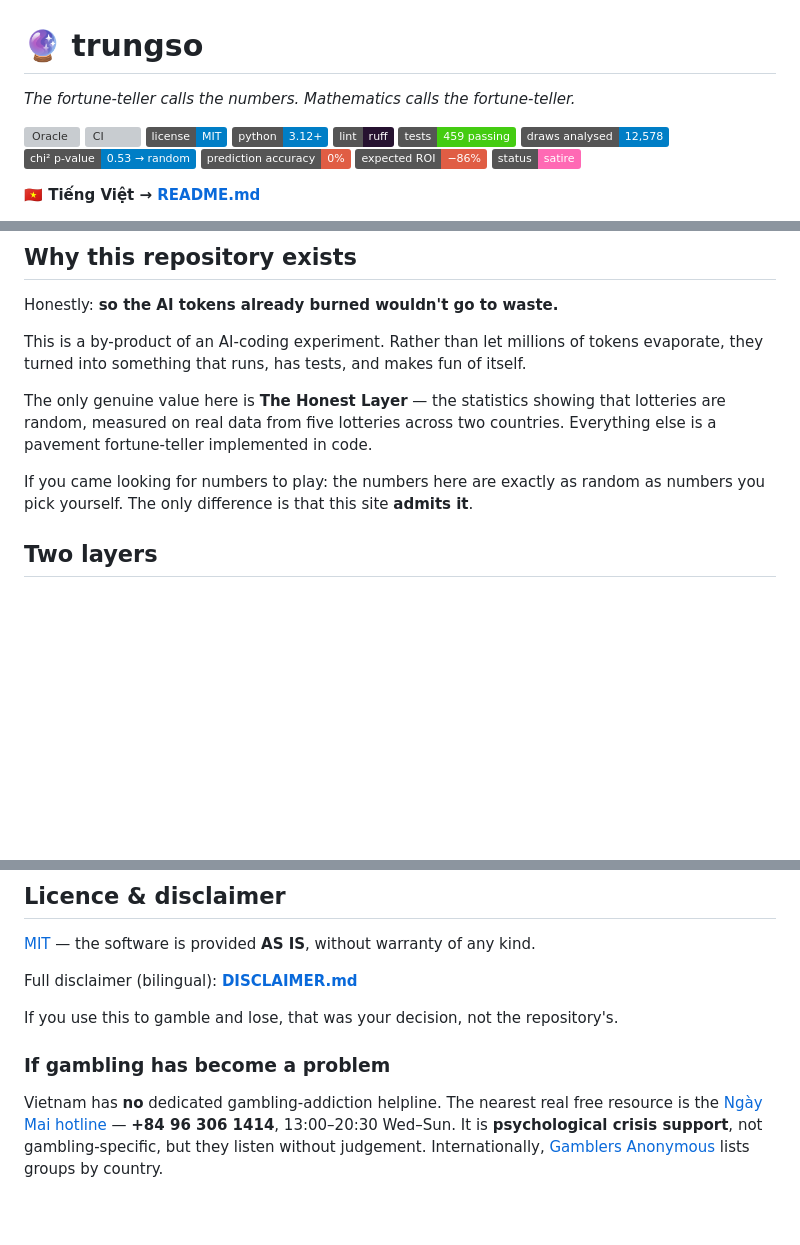
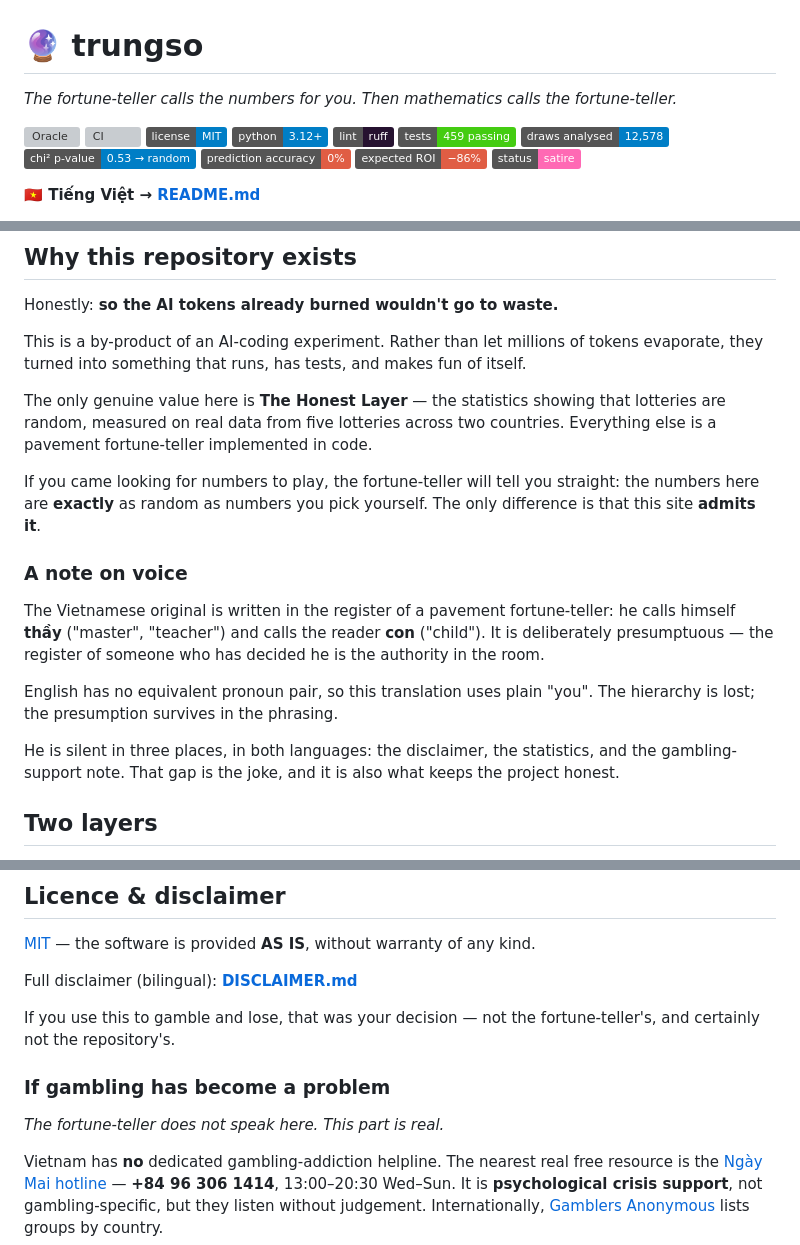
Before and after one commit to quocdaijr/trungso, a Markdown page: README.en.md, 3 parts joined by grey strips. Rendered like a GitHub page; badges without logos; blank space fills up the shorter version; grey boxes are pictures that could not be loaded.

```diff
--- a/README.en.md
+++ b/README.en.md
@@ -1,6 +1,6 @@
 # 🔮 trungso
 
-*The fortune-teller calls the numbers. Mathematics calls the fortune-teller.*
+*The fortune-teller calls the numbers for you. Then mathematics calls the fortune-teller.*
 
 [![Oracle](https://github.com/quocdaijr/trungso/actions/workflows/oracle.yml/badge.svg)](https://github.com/quocdaijr/trungso/actions/workflows/oracle.yml)
 [![CI](https://github.com/quocdaijr/trungso/actions/workflows/ci.yml/badge.svg)](https://github.com/quocdaijr/trungso/actions/workflows/ci.yml)
@@ -46,8 +46,21 @@ The only genuine value here is **The Honest Layer** — the statistics showing t
 random, measured on real data from five lotteries across two countries. Everything else is a
 pavement fortune-teller implemented in code.
 
-If you came looking for numbers to play: the numbers here are exactly as random as numbers you
-pick yourself. The only difference is that this site **admits it**.
+If you came looking for numbers to play, the fortune-teller will tell you straight: the numbers
+here are **exactly** as random as numbers you pick yourself. The only difference is that this
+site **admits it**.
+
+### A note on voice
+
+The Vietnamese original is written in the register of a pavement fortune-teller: he calls himself
+**thầy** ("master", "teacher") and calls the reader **con** ("child"). It is deliberately
+presumptuous — the register of someone who has decided he is the authority in the room.
+
+English has no equivalent pronoun pair, so this translation uses plain "you". The hierarchy is
+lost; the presumption survives in the phrasing.
+
+He is silent in three places, in both languages: the disclaimer, the statistics, and the
+gambling-support note. That gap is the joke, and it is also what keeps the project honest.
 
 ## Two layers
 
@@ -204,9 +217,12 @@ and **not one source** rejects the randomness hypothesis. Any number that looks
 
 Full disclaimer (bilingual): [**DISCLAIMER.md**](DISCLAIMER.md)
 
-If you use this to gamble and lose, that was your decision, not the repository's.
+If you use this to gamble and lose, that was your decision — not the fortune-teller's, and
+certainly not the repository's.
 
 ### If gambling has become a problem
+
+*The fortune-teller does not speak here. This part is real.*
 
 Vietnam has **no** dedicated gambling-addiction helpline. The nearest real free resource is the
 [Ngày Mai hotline](https://duongdaynongngaymai.vn/hotline/) — **+84 96 306 1414**, 13:00–20:30
```
Also changed, not shown: CONTEXT.md (+18 -2 lines), README.md (+7 -4 lines).
